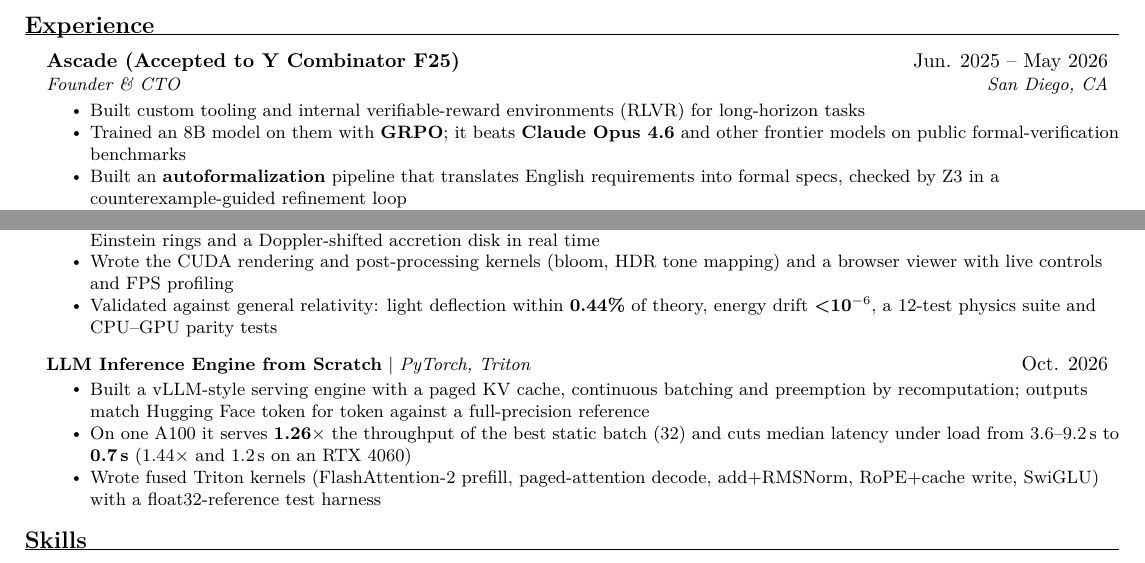
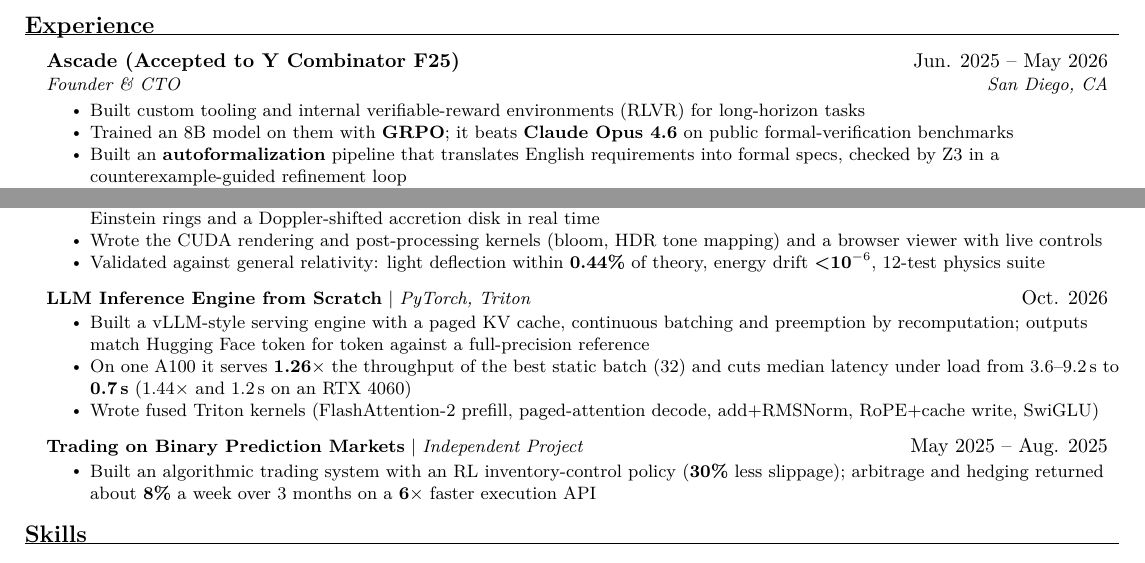
Before and after one commit to trevorbchen/Website, a LaTeX CV (latex/Trevor_Chen_Resume.tex): two parts of pages 1 and 2 of 2, joined at a grey line, cut so that both start at the same text. Compiled offline with XeLaTeX.

Commit message:
Resume: keep trading project, trim wording instead
Restores Trading on Binary Prediction Markets and fits 2 pages by
shortening four bullets that wrapped by a few words.

Co-Authored-By: Claude Opus 5.5 <noreply@anthropic.com>
Claude-Session: https://claude.ai/code/session_016eXHz9gxi9RX9RPJ3yS2cv

```diff
--- a/latex/Trevor_Chen_Resume.tex
+++ b/latex/Trevor_Chen_Resume.tex
@@ -68,7 +68,7 @@
     {Founder \& CTO}{San Diego, CA}
   \resumeItemListStart
     \resumeItem{Built custom tooling and internal verifiable-reward environments (RLVR) for long-horizon tasks}
-    \resumeItem{Trained an 8B model on them with \textbf{GRPO}; it beats \textbf{Claude Opus 4.6} and other frontier models on public formal-verification benchmarks}
+    \resumeItem{Trained an 8B model on them with \textbf{GRPO}; it beats \textbf{Claude Opus 4.6} on public formal-verification benchmarks}
     \resumeItem{Built an \textbf{autoformalization} pipeline that translates English requirements into formal specs, checked by Z3 in a counterexample-guided refinement loop}
     \resumeItem{Used it to ship a formally verified payment processor (\textbf{\$25K MRR}) and win a \textbf{DARPA ERIS} contract and other federal work on verified access control for AI agents}
   \resumeItemListEnd
@@ -144,15 +144,19 @@
   \resumeProjectHeading{\textbf{Real-Time CUDA Black Hole Renderer} $|$ \emph{CS 179 GPU Programming}}{Jun. 2026}
   \resumeItemListStart
     \resumeItem{Co-built a CUDA/C++ ray tracer that bends light through curved spacetime per pixel, rendering gravitational lensing, Einstein rings and a Doppler-shifted accretion disk in real time}
-    \resumeItem{Wrote the CUDA rendering and post-processing kernels (bloom, HDR tone mapping) and a browser viewer with live controls and FPS profiling}
-    \resumeItem{Validated against general relativity: light deflection within \textbf{0.44\%} of theory, energy drift \textbf{\textless10$^{-6}$}, a 12-test physics suite and CPU--GPU parity tests}
+    \resumeItem{Wrote the CUDA rendering and post-processing kernels (bloom, HDR tone mapping) and a browser viewer with live controls}
+    \resumeItem{Validated against general relativity: light deflection within \textbf{0.44\%} of theory, energy drift \textbf{\textless10$^{-6}$}, 12-test physics suite}
   \resumeItemListEnd
 
   \resumeProjectHeading{\textbf{LLM Inference Engine from Scratch} $|$ \emph{PyTorch, Triton}}{Oct. 2026}
   \resumeItemListStart
     \resumeItem{Built a vLLM-style serving engine with a paged KV cache, continuous batching and preemption by recomputation; outputs match Hugging Face token for token against a full-precision reference}
     \resumeItem{On one A100 it serves \textbf{1.26$\times$} the throughput of the best static batch (32) and cuts median latency under load from 3.6--9.2\,s to \textbf{0.7\,s} (1.44$\times$ and 1.2\,s on an RTX 4060)}
-    \resumeItem{Wrote fused Triton kernels (FlashAttention-2 prefill, paged-attention decode, add+RMSNorm, RoPE+cache write, SwiGLU) with a float32-reference test harness}
+    \resumeItem{Wrote fused Triton kernels (FlashAttention-2 prefill, paged-attention decode, add+RMSNorm, RoPE+cache write, SwiGLU)}
+  \resumeItemListEnd
+  \resumeProjectHeading{\textbf{Trading on Binary Prediction Markets} $|$ \emph{Independent Project}}{May 2025 -- Aug. 2025}
+  \resumeItemListStart
+    \resumeItem{Built an algorithmic trading system with an RL inventory-control policy (\textbf{30\%} less slippage); arbitrage and hedging returned about \textbf{8\%} a week over 3 months on a \textbf{6$\times$} faster execution API}
   \resumeItemListEnd
 \resumeSubHeadingListEnd
 
```
Also changed, not shown: Trevor_Chen_Resume.pdf.
